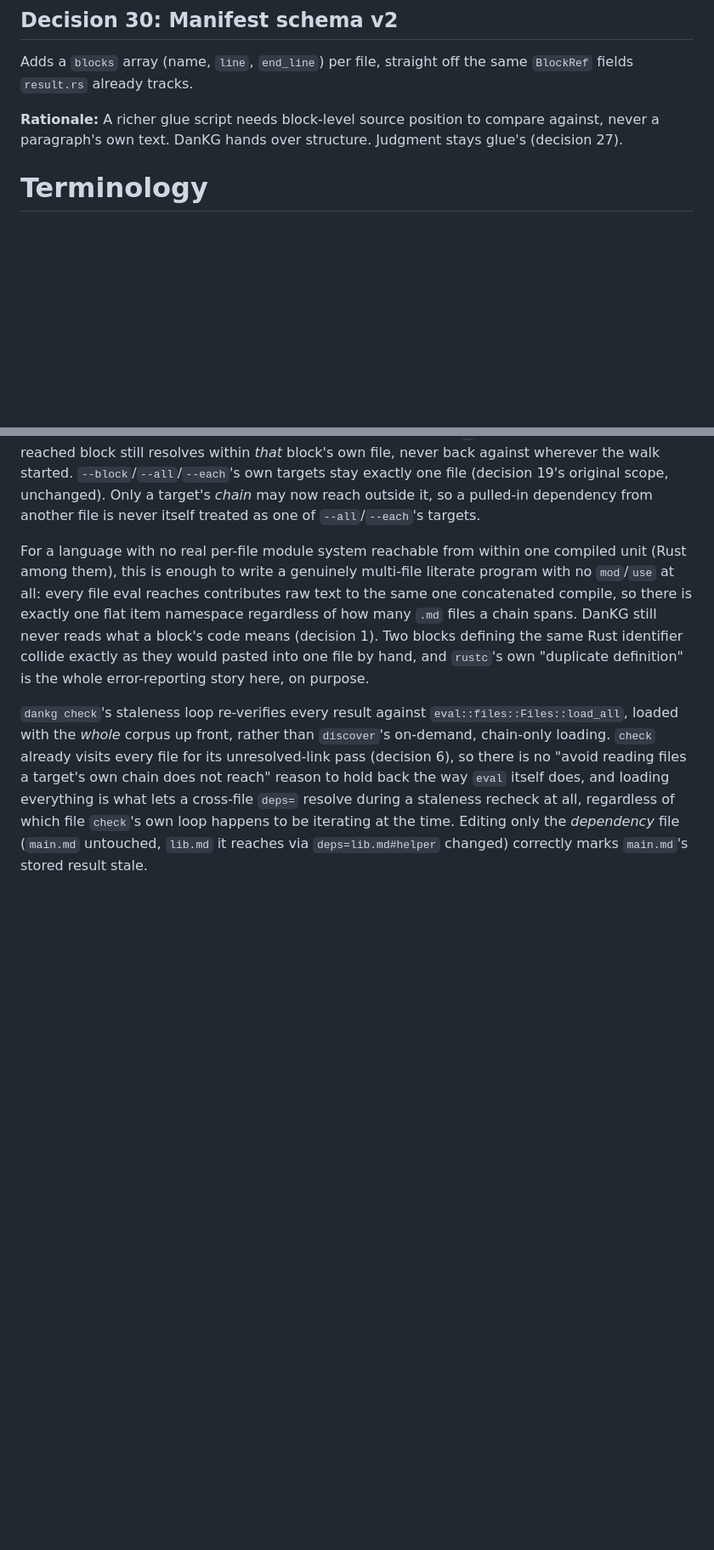
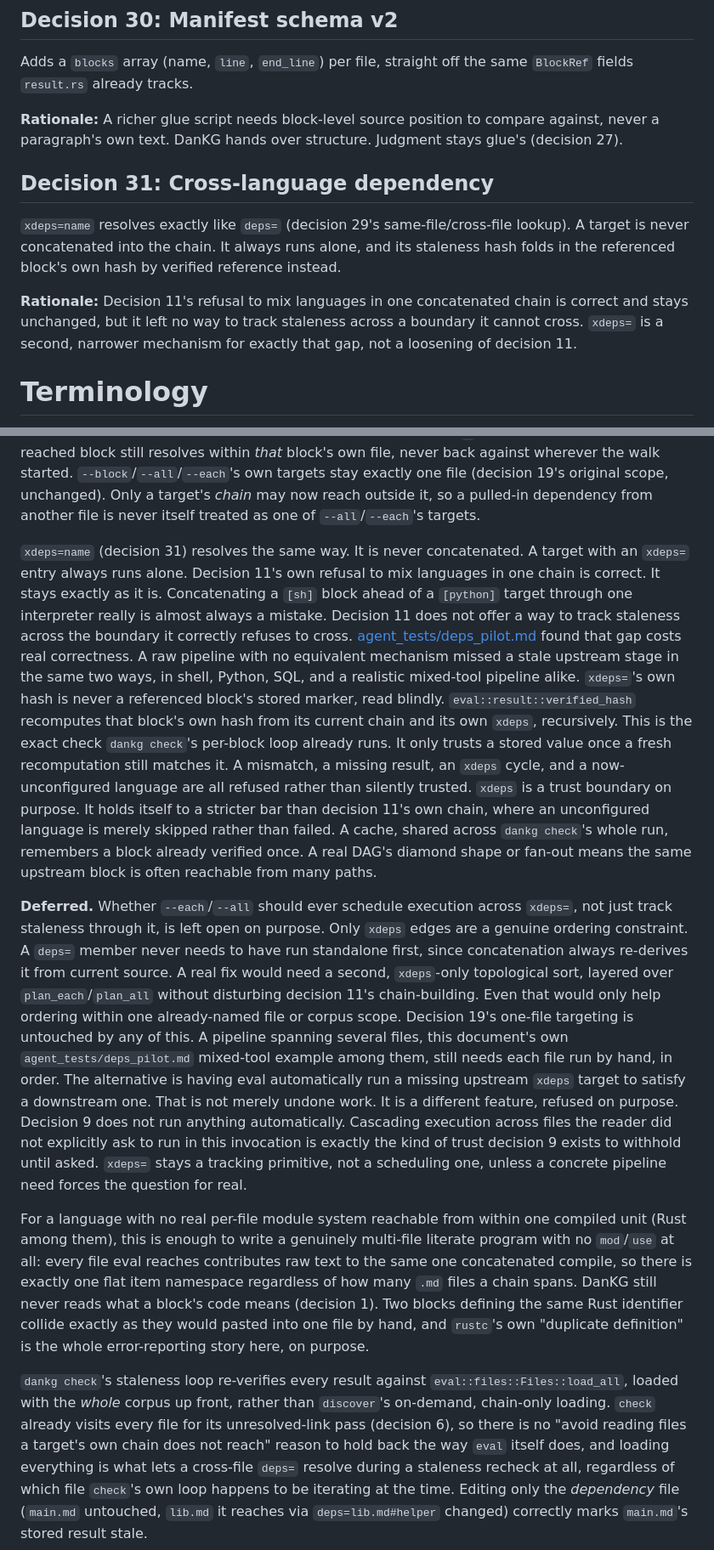
Before and after one commit to dxgeo/dankg, a Markdown page: architecture.md, 2 parts joined by grey strips. Shown at 85% size. Rendered like a GitHub page; blank space fills up the shorter version.

Commit message:
Document xdeps= as decision 31, defer cross-file scheduling on purpose
xdeps= shipped in code and tests across the last two commits but never
got a decision entry or a place in the Code evaluation section's own
prose, unlike everything else this rigorous about tracking design
choices. Added both: decision 31 in the table, and a full paragraph
next to decision 29's cross-file deps= discussion explaining what
xdeps= is, why decision 11's language refusal stays correct and
unchanged, and how verified_hash's recursive, cached, stricter-than-
deps= verification actually works.

Also recorded, marked deferred rather than silently dropped: whether
--each/--all should ever schedule execution across xdeps=, not just
track staleness through it. Only xdeps edges are a real ordering
constraint; deps= never needs a prior standalone run, since
concatenation always re-derives from current source. Even a real fix
would only help within one already-named file or corpus scope, since
decision 19's one-file targeting is untouched by any of this -- a
pipeline spanning several files still needs each file run by hand, in
order. Auto-running a missing upstream xdeps target to close that gap
is a different feature, refused on purpose: decision 9 does not run
anything automatically, and cascading execution across files the
reader did not explicitly ask to run in this invocation is exactly the
trust decision 9 withholds until asked.

```diff
--- a/architecture.md
+++ b/architecture.md
@@ -189,6 +189,12 @@ An external, per-language, spawned `[tangle.<lang>] glue` command; never DanKG's
 Adds a `blocks` array (name, `line`, `end_line`) per file, straight off the same `BlockRef` fields `result.rs` already tracks.
 
 **Rationale:** A richer glue script needs block-level source position to compare against, never a paragraph's own text. DanKG hands over structure. Judgment stays glue's (decision 27).
+
+## Decision 31: Cross-language dependency
+
+`xdeps=name` resolves exactly like `deps=` (decision 29's same-file/cross-file lookup). A target is never concatenated into the chain. It always runs alone, and its staleness hash folds in the referenced block's own hash by verified reference instead.
+
+**Rationale:** Decision 11's refusal to mix languages in one concatenated chain is correct and stays unchanged, but it left no way to track staleness across a boundary it cannot cross. `xdeps=` is a second, narrower mechanism for exactly that gap, not a loosening of decision 11.
 
 # Terminology
 
@@ -955,6 +961,52 @@ file (decision 19's original scope, unchanged). Only a target's
 *chain* may now reach outside it, so a pulled-in dependency from
 another file is never itself treated as one of `--all`/`--each`'s
 targets.
+
+`xdeps=name` (decision 31) resolves the same way. It is never
+concatenated. A target with an `xdeps=` entry always runs alone.
+Decision 11's own refusal to mix languages in one chain is correct. It
+stays exactly as it is. Concatenating a `[sh]` block ahead of a
+`[python]` target through one interpreter really is almost always a
+mistake. Decision 11 does not offer a way to track staleness across
+the boundary it correctly refuses to cross.
+[agent_tests/deps_pilot.md](agent_tests/deps_pilot.md) found that gap
+costs real correctness. A raw pipeline with no equivalent mechanism
+missed a stale upstream stage in the same two ways, in shell, Python,
+SQL, and a realistic mixed-tool pipeline alike. `xdeps=`'s own hash is
+never a referenced block's stored marker, read blindly.
+`eval::result::verified_hash` recomputes that block's own hash from
+its current chain and its own `xdeps`, recursively. This is the exact
+check `dankg check`'s per-block loop already runs. It only trusts a
+stored value once a fresh recomputation still matches it. A mismatch,
+a missing result, an `xdeps` cycle, and a now-unconfigured language
+are all refused rather than silently trusted. `xdeps` is a trust
+boundary on purpose. It holds itself to a stricter bar than decision
+11's own chain, where an unconfigured language is merely skipped
+rather than failed. A cache, shared across `dankg check`'s whole run,
+remembers a block already verified once. A real DAG's diamond shape or
+fan-out means the same upstream block is often reachable from many
+paths.
+
+**Deferred.** Whether `--each`/`--all` should ever schedule execution
+across `xdeps=`, not just track staleness through it, is left open on
+purpose. Only `xdeps` edges are a genuine ordering constraint. A
+`deps=` member never needs to have run standalone first, since
+concatenation always re-derives it from current source. A real fix
+would need a second, `xdeps`-only topological sort, layered over
+`plan_each`/`plan_all` without disturbing decision 11's chain-building.
+Even that would only help ordering within one already-named file or
+corpus scope. Decision 19's one-file targeting is untouched by any of
+this. A pipeline spanning several files, this document's own
+`agent_tests/deps_pilot.md` mixed-tool example among them, still needs
+each file run by hand, in order. The alternative is having eval
+automatically run a missing upstream `xdeps` target to satisfy a
+downstream one. That is not merely undone work. It is a different
+feature, refused on purpose. Decision 9 does not run anything
+automatically. Cascading execution across files the reader did not
+explicitly ask to run in this invocation is exactly the kind of trust
+decision 9 exists to withhold until asked. `xdeps=` stays a tracking
+primitive, not a scheduling one, unless a concrete pipeline need
+forces the question for real.
 
 For a language with no real per-file module system reachable from within
 one compiled unit (Rust among them), this is enough to write a genuinely
```
